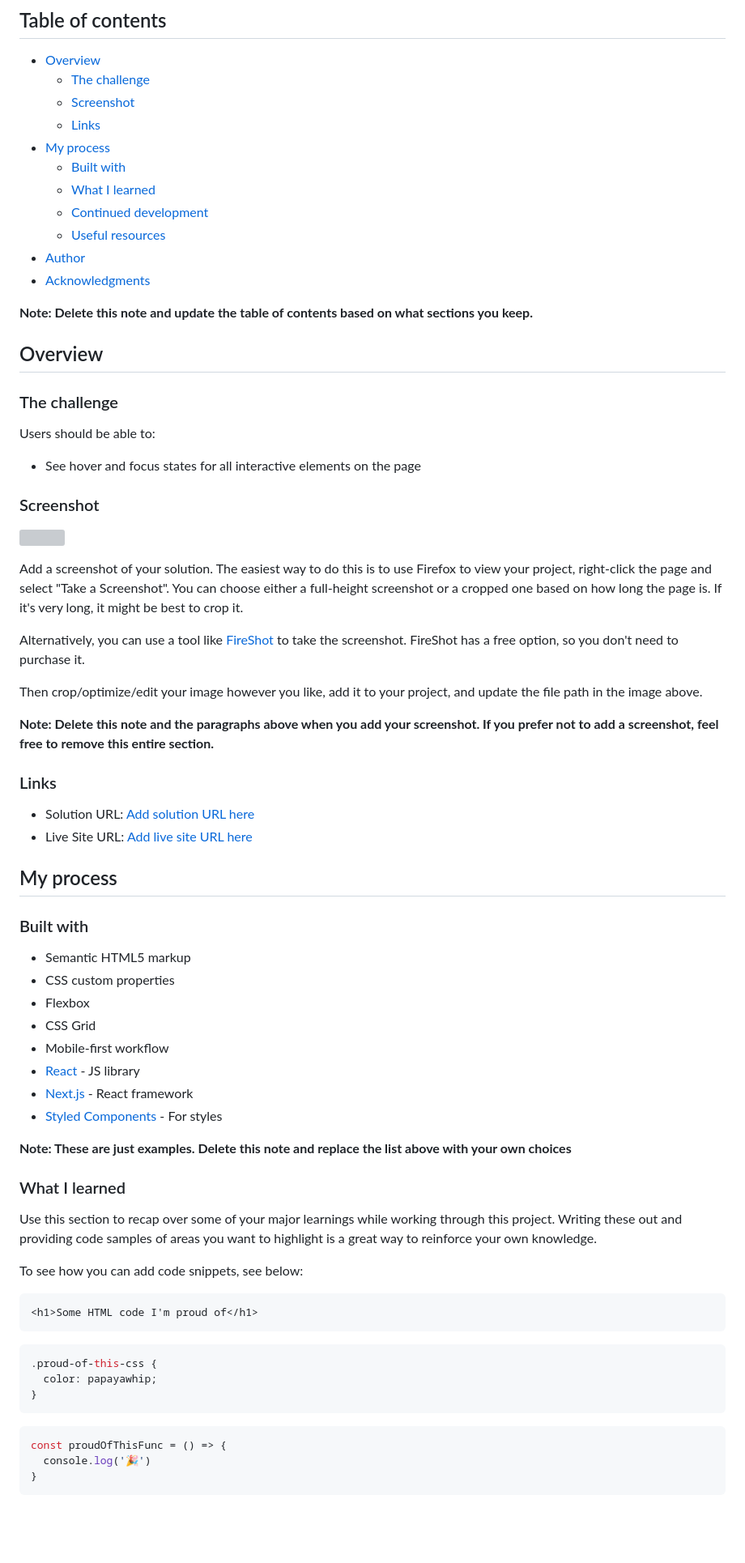
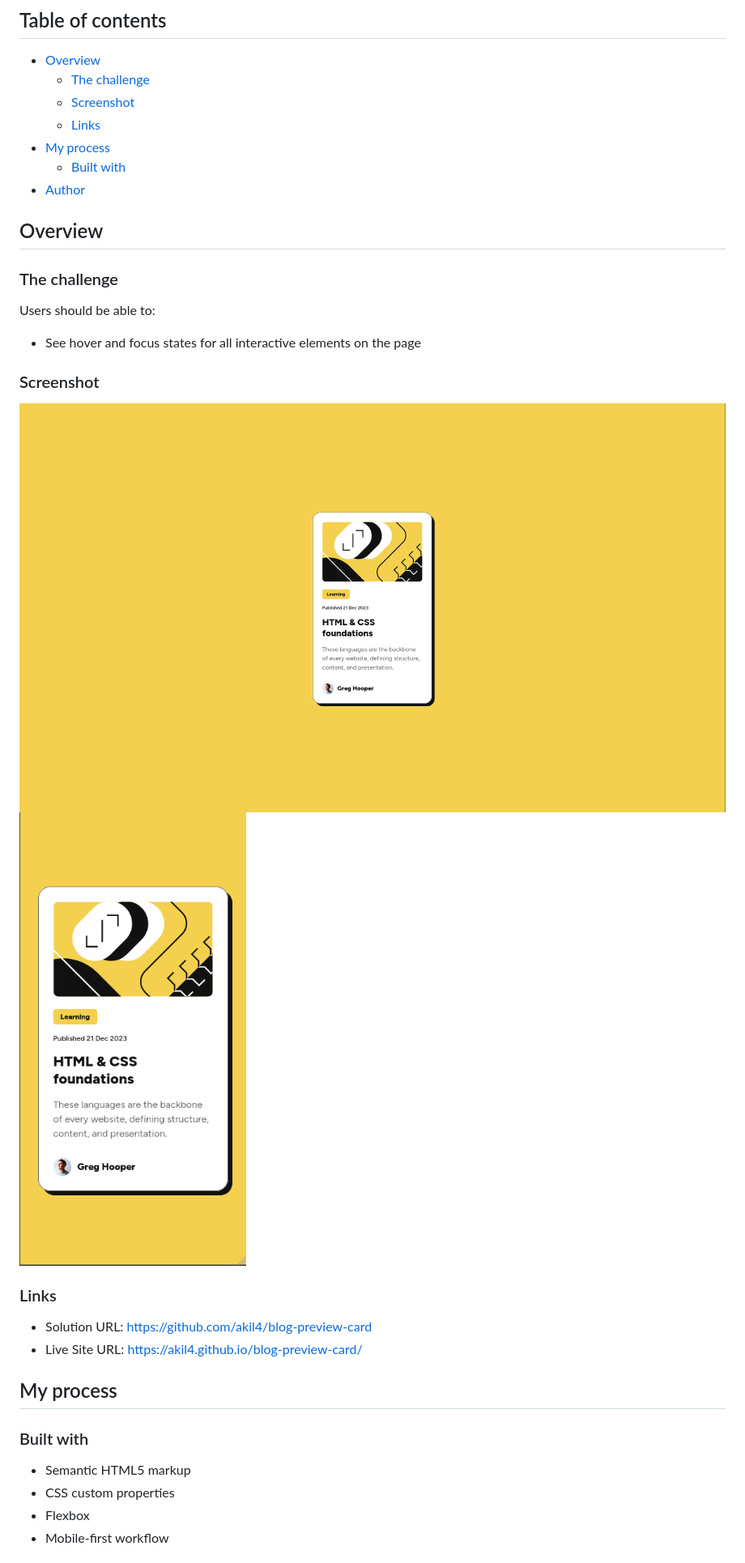
Before and after one commit to akil4/blog-preview-card, a Markdown page: README.md, the part around one of its changes. Shown at 81% size. Rendered like a GitHub page; pictures changed too: assets/images/desktop-test.png (added), assets/images/mobile-test.png (added); blank space fills up the shorter version; grey boxes are pictures that could not be loaded.

````diff
--- a/README.md
+++ b/README.md
@@ -10,13 +10,7 @@ This is a solution to the [Blog preview card challenge on Frontend Mentor](https
   - [Links](#links)
 - [My process](#my-process)
   - [Built with](#built-with)
-  - [What I learned](#what-i-learned)
-  - [Continued development](#continued-development)
-  - [Useful resources](#useful-resources)
 - [Author](#author)
-- [Acknowledgments](#acknowledgments)
-
-**Note: Delete this note and update the table of contents based on what sections you keep.**
 
 ## Overview
 
@@ -28,20 +22,13 @@ Users should be able to:
 
 ### Screenshot
 
-![](./screenshot.jpg)
-
-Add a screenshot of your solution. The easiest way to do this is to use Firefox to view your project, right-click the page and select "Take a Screenshot". You can choose either a full-height screenshot or a cropped one based on how long the page is. If it's very long, it might be best to crop it.
-
-Alternatively, you can use a tool like [FireShot](https://getfireshot.com/) to take the screenshot. FireShot has a free option, so you don't need to purchase it.
-
-Then crop/optimize/edit your image however you like, add it to your project, and update the file path in the image above.
-
-**Note: Delete this note and the paragraphs above when you add your screenshot. If you prefer not to add a screenshot, feel free to remove this entire section.**
+![Desktop Screenshot](./assets/images/desktop-test.png)
+![Mobile Screenshot](./assets/images/mobile-test.png)
 
 ### Links
 
-- Solution URL: [Add solution URL here](https://your-solution-url.com)
-- Live Site URL: [Add live site URL here](https://your-live-site-url.com)
+- Solution URL: [https://github.com/akil4/blog-preview-card](https://github.com/akil4/blog-preview-card)
+- Live Site URL: [https://akil4.github.io/blog-preview-card/](https://akil4.github.io/blog-preview-card/)
 
 ## My process
 
@@ -50,31 +37,4 @@ Then crop/optimize/edit your image however you like, add it to your project, and
 - Semantic HTML5 markup
 - CSS custom properties
 - Flexbox
-- CSS Grid
 - Mobile-first workflow
-- [React](https://reactjs.org/) - JS library
-- [Next.js](https://nextjs.org/) - React framework
-- [Styled Components](https://styled-components.com/) - For styles
-
-**Note: These are just examples. Delete this note and replace the list above with your own choices**
-
-### What I learned
-
-Use this section to recap over some of your major learnings while working through this project. Writing these out and providing code samples of areas you want to highlight is a great way to reinforce your own knowledge.
-
-To see how you can add code snippets, see below:
-
-```html
-<h1>Some HTML code I'm proud of</h1>
-```
-```css
-.proud-of-this-css {
-  color: papayawhip;
-}
-```
-```js
-const proudOfThisFunc = () => {
-  console.log('🎉')
-}
-```
-
````
Also changed, not shown: other parts of README.md (+3 -27 lines), style-guide.md (deleted, +0 -32 lines), design/active-states.jpg (deleted), design/desktop-design.jpg (deleted), design/mobile-design.jpg (deleted), preview.jpg (deleted), 1 other file.
